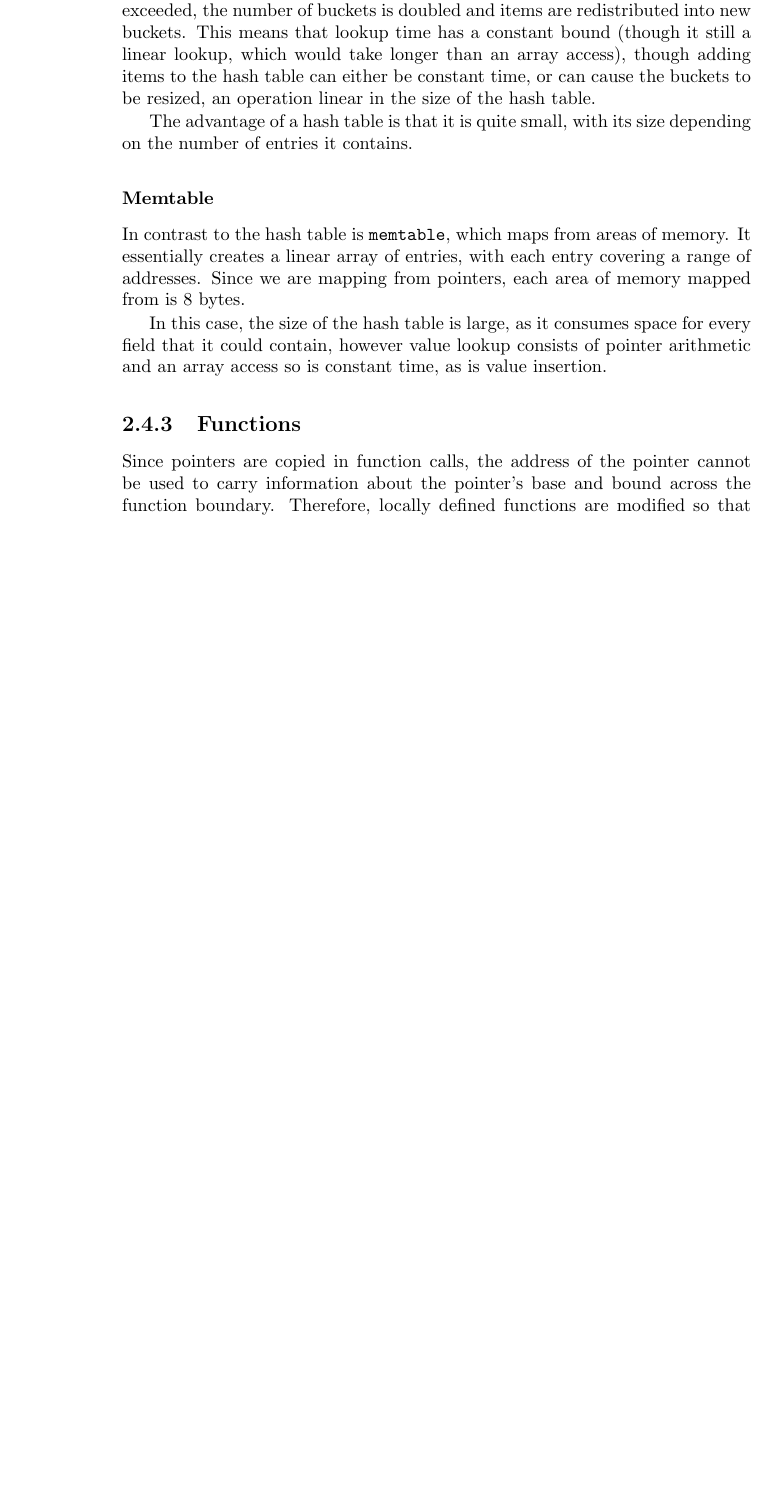
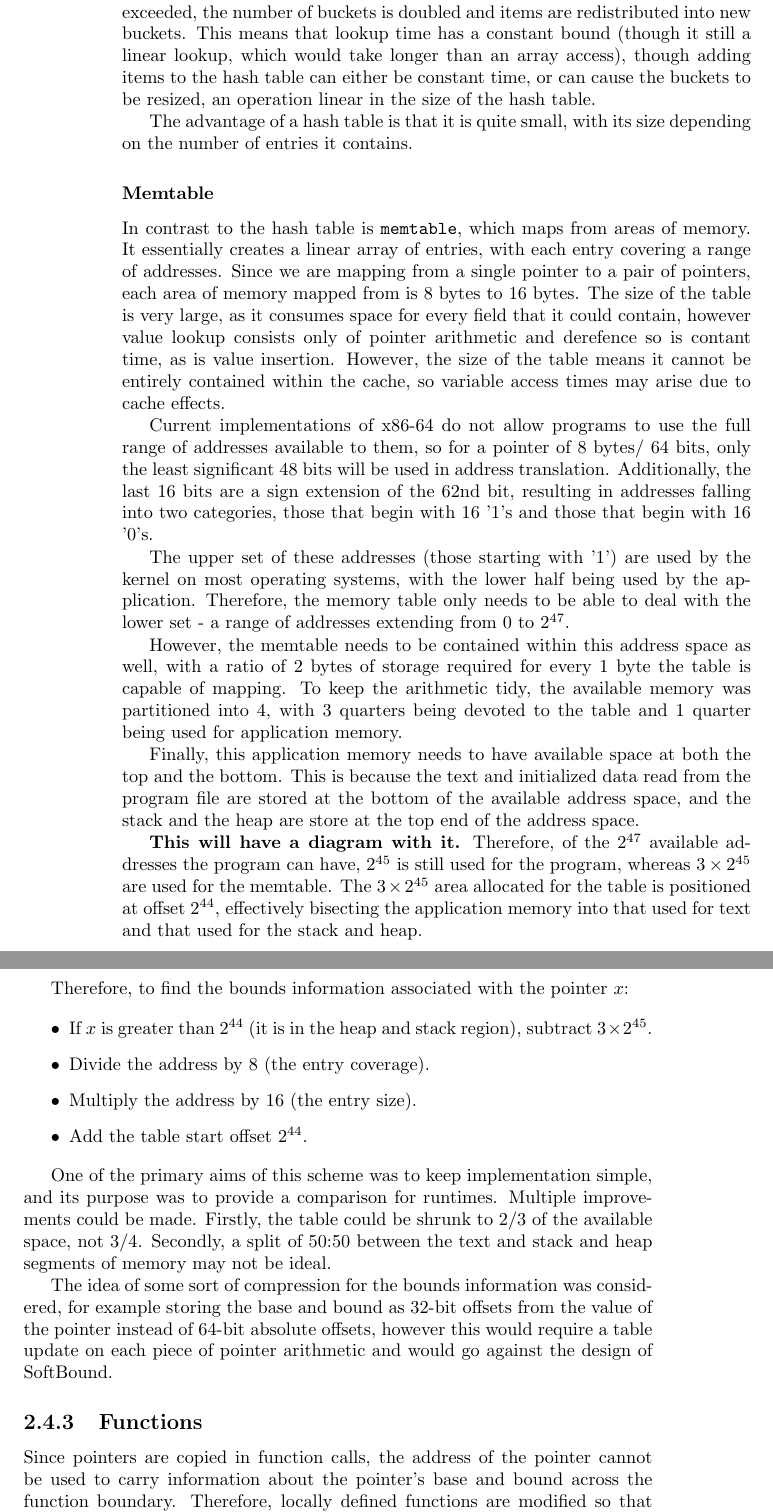
Before and after one commit to PEConn/BandageDissertation, a LaTeX thesis (Dissertation.tex, which reads Implementation/Implementation.tex): part of page 14 of 19 before the commit and two parts of pages 14 and 15 of 19 after it, the two joined at a grey line, cut so that both start at the same text, the shorter picture padded with empty space. Compiled offline with pdfLaTeX.

Commit message:
Talked about memtables

```diff
--- a/Implementation/Implementation.tex
+++ b/Implementation/Implementation.tex
@@ -382,9 +382,40 @@ The advantage of a hash table is that it is quite small, with its size depending
 
 In contrast to the hash table is \verb!memtable!, which maps from areas of memory.
 It essentially creates a linear array of entries, with each entry covering a range of addresses.
-Since we are mapping from pointers, each area of memory mapped from is 8 bytes.
+Since we are mapping from a single pointer to a pair of pointers, each area of memory mapped from is 8 bytes to 16 bytes.
+The size of the table is very large, as it consumes space for every field that it could contain, however value lookup consists only of pointer arithmetic and derefence so is contant time, as is value insertion.
+However, the size of the table means it cannot be entirely contained within the cache, so variable access times may arise due to cache effects.
 
-In this case, the size of the hash table is large, as it consumes space for every field that it could contain, however value lookup consists of pointer arithmetic and an array access so is constant time, as is value insertion.
+Current implementations of x86-64 do not allow programs to use the full range of addresses available to them, so for a pointer of 8 bytes/ 64 bits, only the least significant 48 bits will be used in address translation.
+Additionally, the last 16 bits are a sign extension of the 62nd bit, resulting in addresses falling into two categories, those that begin with 16 '1's and those that begin with 16 '0's.
+
+The upper set of these addresses (those starting with '1') are used by the kernel on most operating systems, with the lower half being used by the application.
+Therefore, the memory table only needs to be able to deal with the lower set - a range of addresses extending from $0$ to $2^{47}$.
+
+However, the memtable needs to be contained within this address space as well, with a ratio of 2 bytes of storage required for every 1 byte the table is capable of mapping.
+To keep the arithmetic tidy, the available memory was partitioned into 4, with 3 quarters being devoted to the table and 1 quarter being used for application memory.
+
+Finally, this application memory needs to have available space at both the top and the bottom.
+This is because the text and initialized data read from the program file are stored at the bottom of the available address space, and the stack and the heap are store at the top end of the address space.
+
+\textbf{This will have a diagram with it.} Therefore, of the $2^{47}$ available addresses the program can have, $2^{45}$ is still used for the program, whereas $3\times 2^{45}$ are used for the memtable.
+The $3\times 2^{45}$ area allocated for the table is positioned at offset $2^{44}$, effectively bisecting the application memory into that used for text and that used for the stack and heap.
+
+Therefore, to find the bounds information associated with the pointer $x$:
+
+\begin{itemize}
+\item If $x$ is greater than $2^{44}$ (it is in the heap and stack region), subtract $3\times 2^{45}$.
+\item Divide the address by $8$ (the entry coverage).
+\item Multiply the address by $16$ (the entry size).
+\item Add the table start offset $2^{44}$.
+\end{itemize}
+
+One of the primary aims of this scheme was to keep implementation simple, and its purpose was to provide a comparison for runtimes.
+Multiple improvements could be made.
+Firstly, the table could be shrunk to 2/3 of the available space, not 3/4.
+Secondly, a split of 50:50 between the text and stack and heap segments of memory may not be ideal.
+
+The idea of some sort of compression for the bounds information was considered, for example storing the base and bound as 32-bit offsets from the value of the pointer instead of 64-bit absolute offsets, however this would require a table update on each piece of pointer arithmetic and would go against the design of SoftBound.
 \subsection{Functions}
 
 Since pointers are copied in function calls, the address of the pointer cannot be used to carry information about the pointer's base and bound across the function boundary.
```
Also changed, not shown: Evaluation/Evaluation.tex (+8 -0 lines), Dissertation.pdf.
